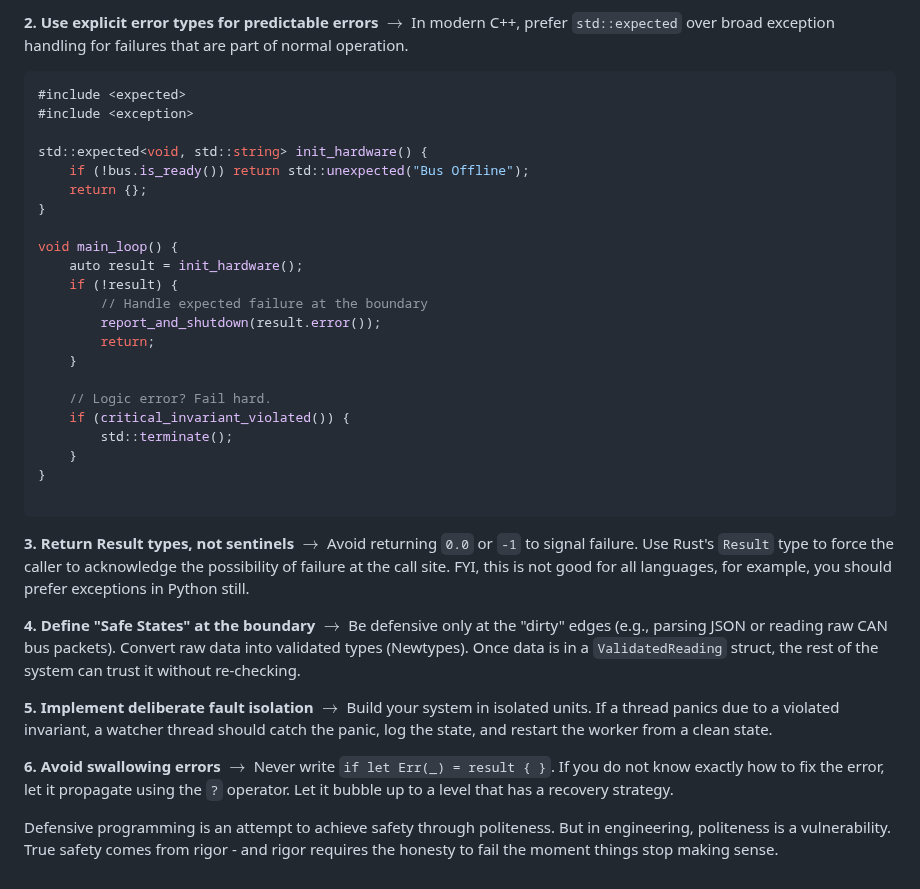
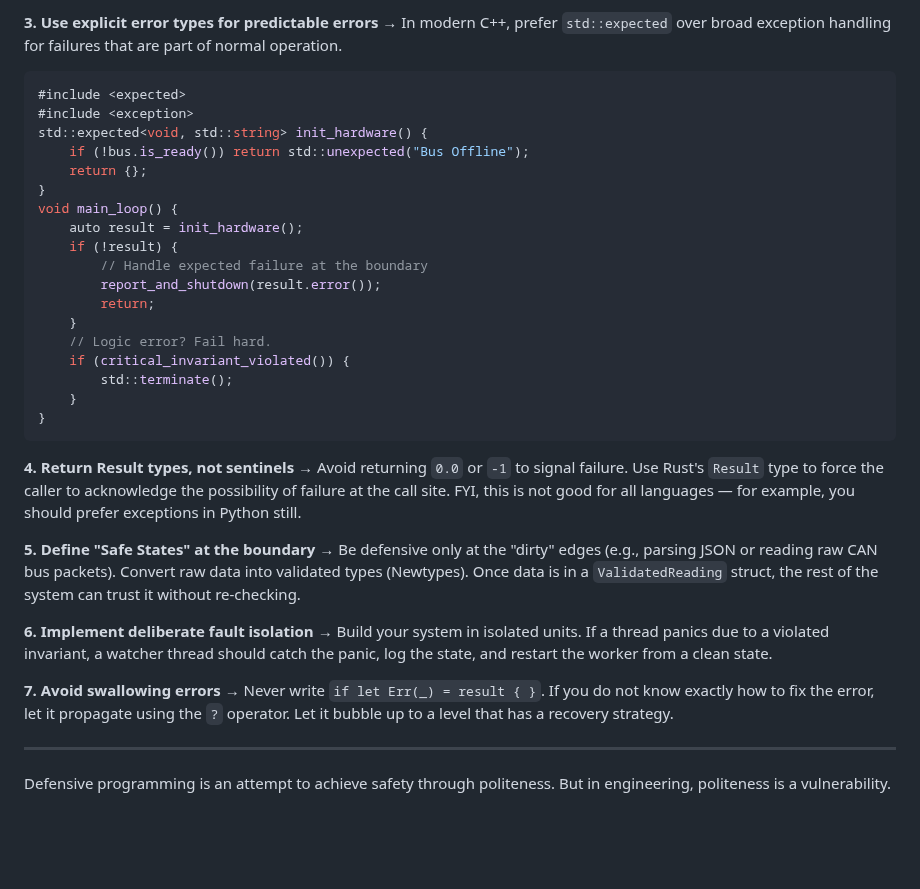
Before and after one commit to bexultan-rakhim/toolbox, a Markdown page: design/concepts/FailFast.md, the part around one of its changes. Rendered like a GitHub page; blank space fills up the shorter version.

````diff
--- a/design/concepts/FailFast.md
+++ b/design/concepts/FailFast.md
@@ -105,16 +128,14 @@ fn move_actuator(position: f64) {
 ```
 
-**2\. Use explicit error types for predictable errors** $\rightarrow$ In modern C++, prefer `std::expected` over broad exception handling for failures that are part of normal operation.
+**3. Use explicit error types for predictable errors** → In modern C++, prefer `std::expected` over broad exception handling for failures that are part of normal operation.
 
 ```cpp
 #include <expected>
 #include <exception>
-
 std::expected<void, std::string> init_hardware() {
     if (!bus.is_ready()) return std::unexpected("Bus Offline");
     return {};
 }
-
 void main_loop() {
     auto result = init_hardware();
     if (!result) {
@@ -122,21 +143,21 @@ void main_loop() {
         report_and_shutdown(result.error());
         return;
     }
-
     // Logic error? Fail hard.
     if (critical_invariant_violated()) {
         std::terminate();
     }
 }
-
 ```
 
-**3\. Return Result types, not sentinels** $\rightarrow$ Avoid returning `0.0` or `-1` to signal failure. Use Rust's `Result` type to force the caller to acknowledge the possibility of failure at the call site. FYI, this is not good for all languages, for example, you should prefer exceptions in Python still.
+**4. Return Result types, not sentinels** → Avoid returning `0.0` or `-1` to signal failure. Use Rust's `Result` type to force the caller to acknowledge the possibility of failure at the call site. FYI, this is not good for all languages — for example, you should prefer exceptions in Python still.
 
-**4\. Define "Safe States" at the boundary** $\rightarrow$ Be defensive only at the "dirty" edges (e.g., parsing JSON or reading raw CAN bus packets). Convert raw data into validated types (Newtypes). Once data is in a `ValidatedReading` struct, the rest of the system can trust it without re-checking.
+**5. Define "Safe States" at the boundary** → Be defensive only at the "dirty" edges (e.g., parsing JSON or reading raw CAN bus packets). Convert raw data into validated types (Newtypes). Once data is in a `ValidatedReading` struct, the rest of the system can trust it without re-checking.
 
-**5\. Implement deliberate fault isolation** $\rightarrow$ Build your system in isolated units. If a thread panics due to a violated invariant, a watcher thread should catch the panic, log the state, and restart the worker from a clean state.
+**6. Implement deliberate fault isolation** → Build your system in isolated units. If a thread panics due to a violated invariant, a watcher thread should catch the panic, log the state, and restart the worker from a clean state.
 
-**6\. Avoid swallowing errors** $\rightarrow$ Never write `if let Err(_) = result { }`. If you do not know exactly how to fix the error, let it propagate using the `?` operator. Let it bubble up to a level that has a recovery strategy.
+**7. Avoid swallowing errors** → Never write `if let Err(_) = result { }`. If you do not know exactly how to fix the error, let it propagate using the `?` operator. Let it bubble up to a level that has a recovery strategy.
 
-Defensive programming is an attempt to achieve safety through politeness. But in engineering, politeness is a vulnerability. True safety comes from rigor - and rigor requires the honesty to fail the moment things stop making sense.
+---
+
+Defensive programming is an attempt to achieve safety through politeness. But in engineering, politeness is a vulnerability.
````
Also changed, not shown: other parts of design/concepts/FailFast.md (+45 -22 lines).
